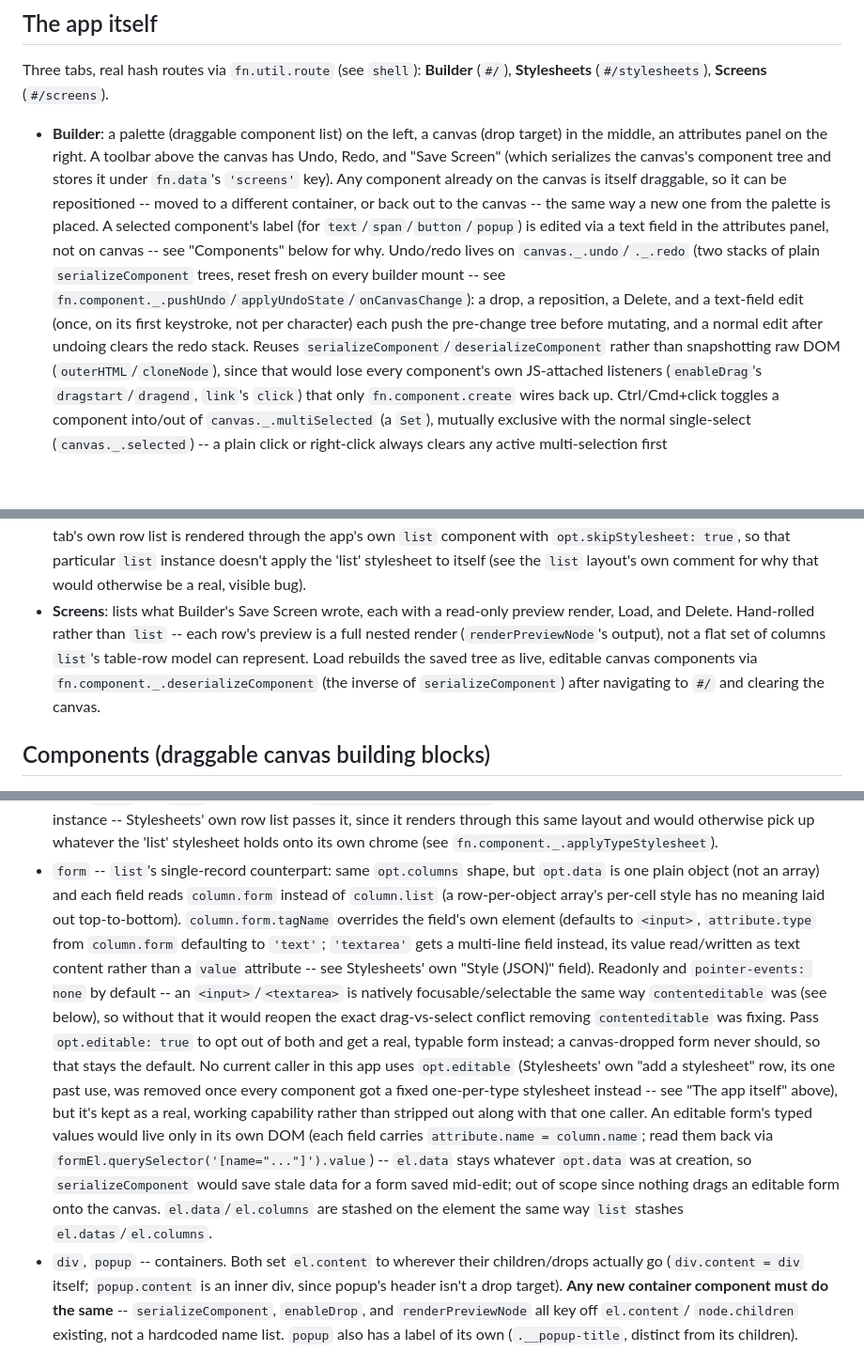
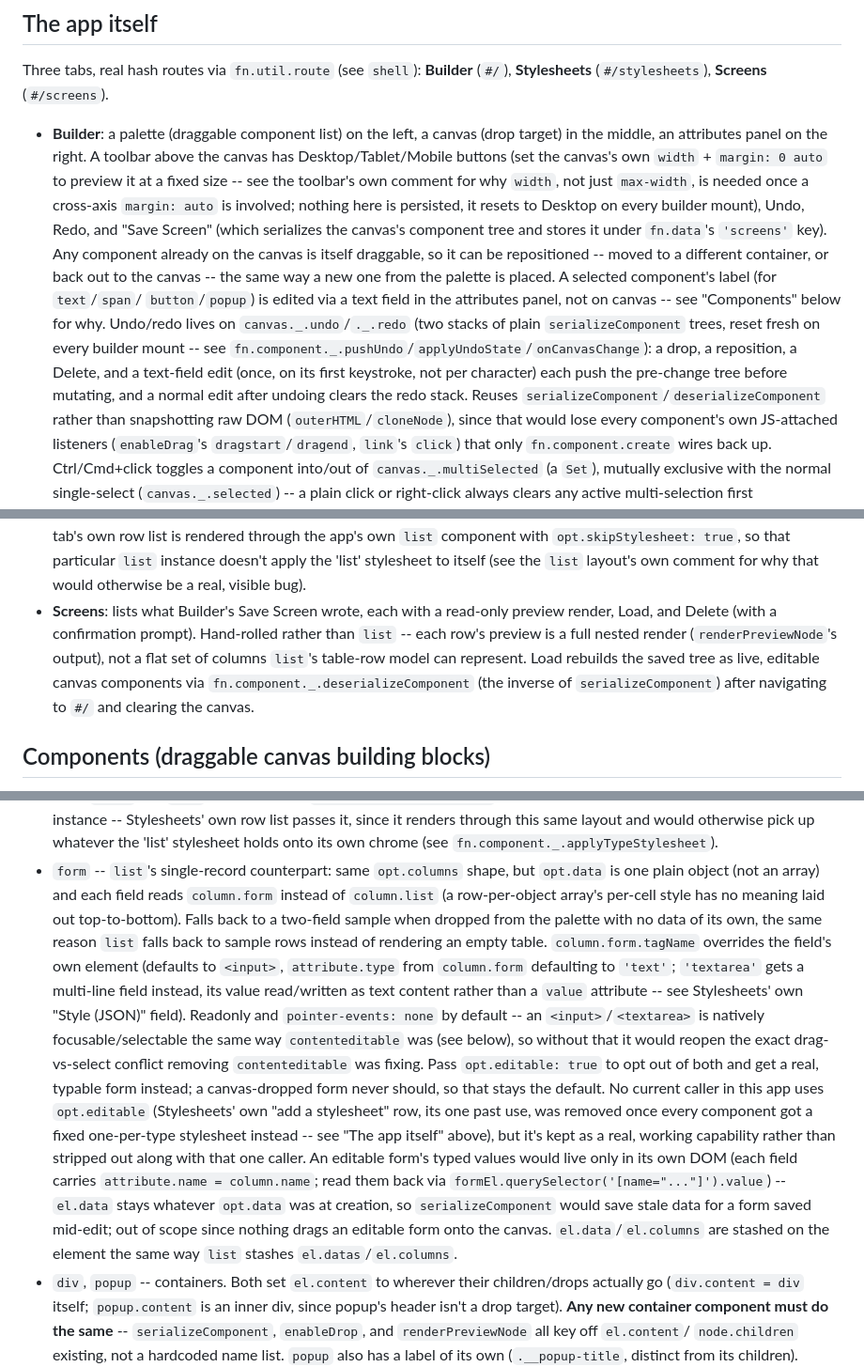
Before and after one commit to pariad84/fn-framework, a Markdown page: CLAUDE.md, 3 parts joined by grey strips. Shown at 94% size. GitHub-like rendering; blank space fills up the shorter version.

Commit message:
Document Desktop/Tablet/Mobile canvas width preview
Co-Authored-By: Claude Sonnet 5 <noreply@anthropic.com>
Claude-Session: https://claude.ai/code/session_01DtmJ5N3o8EdrjBZGVttSSb

```diff
--- a/CLAUDE.md
+++ b/CLAUDE.md
@@ -57,19 +58,24 @@ Three tabs, real hash routes via `fn.util.route` (see `shell`): **Builder**
 
 - **Builder**: a palette (draggable component list) on the left, a canvas
   (drop target) in the middle, an attributes panel on the right. A toolbar
-  above the canvas has Undo, Redo, and "Save Screen" (which serializes the
-  canvas's component tree and stores it under `fn.data`'s `'screens'` key).
-  Any component already on the canvas is itself draggable, so it can be
-  repositioned -- moved to a different container, or back out to the canvas
-  -- the same way a new one from the palette is placed. A selected
-  component's label (for `text`/`span`/`button`/`popup`) is edited via a
-  text field in the attributes panel, not on canvas -- see "Components"
-  below for why. Undo/redo lives on `canvas._.undo`/`._.redo` (two stacks of
-  plain `serializeComponent` trees, reset fresh on every builder mount --
-  see `fn.component._.pushUndo`/`applyUndoState`/`onCanvasChange`): a drop,
-  a reposition, a Delete, and a text-field edit (once, on its first
-  keystroke, not per character) each push the pre-change tree before
-  mutating, and a normal edit after undoing clears the redo stack. Reuses
+  above the canvas has Desktop/Tablet/Mobile buttons (set the canvas's own
+  `width` + `margin: 0 auto` to preview it at a fixed size -- see the
+  toolbar's own comment for why `width`, not just `max-width`, is needed
+  once a cross-axis `margin: auto` is involved; nothing here is persisted,
+  it resets to Desktop on every builder mount), Undo, Redo, and "Save
+  Screen" (which serializes the canvas's component tree and stores it under
+  `fn.data`'s `'screens'` key). Any component already on the canvas is
+  itself draggable, so it can be repositioned -- moved to a different
+  container, or back out to the canvas -- the same way a new one from the
+  palette is placed. A selected component's label (for `text`/`span`/
+  `button`/`popup`) is edited via a text field in the attributes panel, not
+  on canvas -- see "Components" below for why. Undo/redo lives on
+  `canvas._.undo`/`._.redo` (two stacks of plain `serializeComponent` trees,
+  reset fresh on every builder mount -- see
+  `fn.component._.pushUndo`/`applyUndoState`/`onCanvasChange`): a drop, a
+  reposition, a Delete, and a text-field edit (once, on its first keystroke,
+  not per character) each push the pre-change tree before mutating, and a
+  normal edit after undoing clears the redo stack. Reuses
   `serializeComponent`/`deserializeComponent` rather than snapshotting raw
   DOM (`outerHTML`/`cloneNode`), since that would lose every component's own
   JS-attached listeners (`enableDrag`'s `dragstart`/`dragend`, `link`'s
@@ -116,12 +122,13 @@ Three tabs, real hash routes via `fn.util.route` (see `shell`): **Builder**
   apply the 'list' stylesheet to itself (see the `list` layout's own comment
   for why that would otherwise be a real, visible bug).
 - **Screens**: lists what Builder's Save Screen wrote, each with a read-only
-  preview render, Load, and Delete. Hand-rolled rather than `list` -- each
-  row's preview is a full nested render (`renderPreviewNode`'s output), not a
-  flat set of columns `list`'s table-row model can represent. Load rebuilds
-  the saved tree as live, editable canvas components via
-  `fn.component._.deserializeComponent` (the inverse of `serializeComponent`)
-  after navigating to `#/` and clearing the canvas.
+  preview render, Load, and Delete (with a confirmation prompt). Hand-rolled
+  rather than `list` -- each row's preview is a full nested render
+  (`renderPreviewNode`'s output), not a flat set of columns `list`'s
+  table-row model can represent. Load rebuilds the saved tree as live,
+  editable canvas components via `fn.component._.deserializeComponent` (the
+  inverse of `serializeComponent`) after navigating to `#/` and clearing the
+  canvas.
 
 ## Components (draggable canvas building blocks)
 
@@ -197,28 +204,30 @@ and `enableDrop`'s target-detection can find them regardless of nesting depth.
 - `form` -- `list`'s single-record counterpart: same `opt.columns` shape,
   but `opt.data` is one plain object (not an array) and each field reads
   `column.form` instead of `column.list` (a row-per-object array's per-cell
-  style has no meaning laid out top-to-bottom). `column.form.tagName`
-  overrides the field's own element (defaults to `<input>`, `attribute.type`
-  from `column.form` defaulting to `'text'`; `'textarea'` gets a multi-line
-  field instead, its value read/written as text content rather than a
-  `value` attribute -- see Stylesheets' own "Style (JSON)" field). Readonly
-  and `pointer-events: none` by default -- an `<input>`/`<textarea>` is
-  natively focusable/selectable the same way `contenteditable` was (see
-  below), so without that it would reopen the exact drag-vs-select conflict
-  removing `contenteditable` was fixing. Pass `opt.editable: true` to opt out
-  of both and get a real, typable form instead; a canvas-dropped form never
-  should, so that stays the default. No current caller in this app uses
-  `opt.editable` (Stylesheets' own "add a stylesheet" row, its one past use,
-  was removed once every component got a fixed one-per-type stylesheet
-  instead -- see "The app itself" above), but it's kept as a real, working
-  capability rather than stripped out along with that one caller. An
-  editable form's typed values would live only in its own DOM (each field
-  carries `attribute.name = column.name`; read them back via
-  `formEl.querySelector('[name="..."]').value`) -- `el.data` stays whatever
-  `opt.data` was at creation, so `serializeComponent` would save stale data
-  for a form saved mid-edit; out of scope since nothing drags an editable
-  form onto the canvas. `el.data`/`el.columns` are stashed on the element
-  the same way `list` stashes `el.datas`/`el.columns`.
+  style has no meaning laid out top-to-bottom). Falls back to a two-field
+  sample when dropped from the palette with no data of its own, the same
+  reason `list` falls back to sample rows instead of rendering an empty
+  table. `column.form.tagName` overrides the field's own element (defaults
+  to `<input>`, `attribute.type` from `column.form` defaulting to `'text'`;
+  `'textarea'` gets a multi-line field instead, its value read/written as
+  text content rather than a `value` attribute -- see Stylesheets' own
+  "Style (JSON)" field). Readonly and `pointer-events: none` by default --
+  an `<input>`/`<textarea>` is natively focusable/selectable the same way
+  `contenteditable` was (see below), so without that it would reopen the
+  exact drag-vs-select conflict removing `contenteditable` was fixing. Pass
+  `opt.editable: true` to opt out of both and get a real, typable form
+  instead; a canvas-dropped form never should, so that stays the default.
+  No current caller in this app uses `opt.editable` (Stylesheets' own "add a
+  stylesheet" row, its one past use, was removed once every component got a
+  fixed one-per-type stylesheet instead -- see "The app itself" above), but
+  it's kept as a real, working capability rather than stripped out along
+  with that one caller. An editable form's typed values would live only in
+  its own DOM (each field carries `attribute.name = column.name`; read them
+  back via `formEl.querySelector('[name="..."]').value`) -- `el.data` stays
+  whatever `opt.data` was at creation, so `serializeComponent` would save
+  stale data for a form saved mid-edit; out of scope since nothing drags an
+  editable form onto the canvas. `el.data`/`el.columns` are stashed on the
+  element the same way `list` stashes `el.datas`/`el.columns`.
 - `div`, `popup` -- containers. Both set `el.content` to wherever their
   children/drops actually go (`div.content = div` itself; `popup.content` is
   an inner div, since popup's header isn't a drop target). **Any new
```
Also changed, not shown: other parts of CLAUDE.md (+1 -0 lines).
